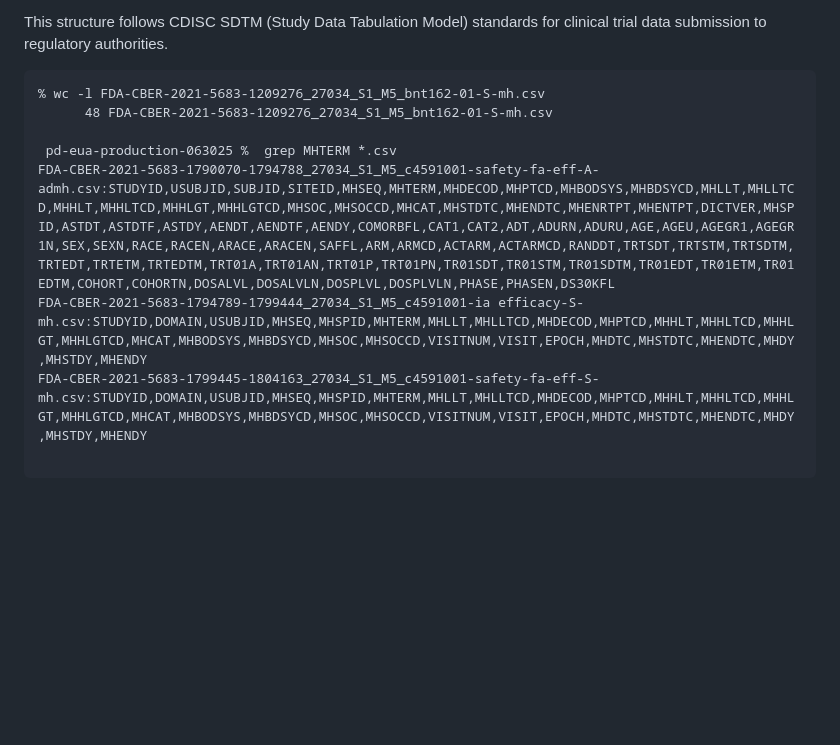
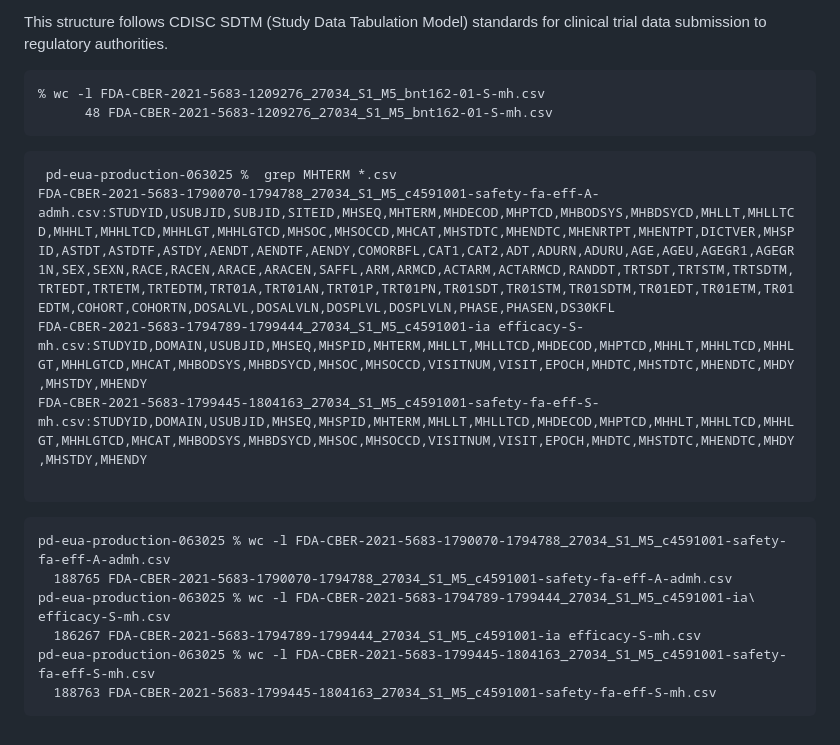
Before and after one commit to mroswell/covid-documents, a Markdown page: explain-CDISC-SDTM-MH-file.md, the part around the change. GitHub-like rendering; blank space fills up the shorter version.

````diff
--- a/explain-CDISC-SDTM-MH-file.md
+++ b/explain-CDISC-SDTM-MH-file.md
@@ -76,10 +76,20 @@ This structure follows CDISC SDTM (Study Data Tabulation Model) standards for cl
 ```
 % wc -l FDA-CBER-2021-5683-1209276_27034_S1_M5_bnt162-01-S-mh.csv
       48 FDA-CBER-2021-5683-1209276_27034_S1_M5_bnt162-01-S-mh.csv
-
+```
+```
  pd-eua-production-063025 %  grep MHTERM *.csv
 FDA-CBER-2021-5683-1790070-1794788_27034_S1_M5_c4591001-safety-fa-eff-A-admh.csv:STUDYID,USUBJID,SUBJID,SITEID,MHSEQ,MHTERM,MHDECOD,MHPTCD,MHBODSYS,MHBDSYCD,MHLLT,MHLLTCD,MHHLT,MHHLTCD,MHHLGT,MHHLGTCD,MHSOC,MHSOCCD,MHCAT,MHSTDTC,MHENDTC,MHENRTPT,MHENTPT,DICTVER,MHSPID,ASTDT,ASTDTF,ASTDY,AENDT,AENDTF,AENDY,COMORBFL,CAT1,CAT2,ADT,ADURN,ADURU,AGE,AGEU,AGEGR1,AGEGR1N,SEX,SEXN,RACE,RACEN,ARACE,ARACEN,SAFFL,ARM,ARMCD,ACTARM,ACTARMCD,RANDDT,TRTSDT,TRTSTM,TRTSDTM,TRTEDT,TRTETM,TRTEDTM,TRT01A,TRT01AN,TRT01P,TRT01PN,TR01SDT,TR01STM,TR01SDTM,TR01EDT,TR01ETM,TR01EDTM,COHORT,COHORTN,DOSALVL,DOSALVLN,DOSPLVL,DOSPLVLN,PHASE,PHASEN,DS30KFL
 FDA-CBER-2021-5683-1794789-1799444_27034_S1_M5_c4591001-ia efficacy-S-mh.csv:STUDYID,DOMAIN,USUBJID,MHSEQ,MHSPID,MHTERM,MHLLT,MHLLTCD,MHDECOD,MHPTCD,MHHLT,MHHLTCD,MHHLGT,MHHLGTCD,MHCAT,MHBODSYS,MHBDSYCD,MHSOC,MHSOCCD,VISITNUM,VISIT,EPOCH,MHDTC,MHSTDTC,MHENDTC,MHDY,MHSTDY,MHENDY
 FDA-CBER-2021-5683-1799445-1804163_27034_S1_M5_c4591001-safety-fa-eff-S-mh.csv:STUDYID,DOMAIN,USUBJID,MHSEQ,MHSPID,MHTERM,MHLLT,MHLLTCD,MHDECOD,MHPTCD,MHHLT,MHHLTCD,MHHLGT,MHHLGTCD,MHCAT,MHBODSYS,MHBDSYCD,MHSOC,MHSOCCD,VISITNUM,VISIT,EPOCH,MHDTC,MHSTDTC,MHENDTC,MHDY,MHSTDY,MHENDY
 
 ```
+
+```
+pd-eua-production-063025 % wc -l FDA-CBER-2021-5683-1790070-1794788_27034_S1_M5_c4591001-safety-fa-eff-A-admh.csv
+  188765 FDA-CBER-2021-5683-1790070-1794788_27034_S1_M5_c4591001-safety-fa-eff-A-admh.csv
+pd-eua-production-063025 % wc -l FDA-CBER-2021-5683-1794789-1799444_27034_S1_M5_c4591001-ia\ efficacy-S-mh.csv
+  186267 FDA-CBER-2021-5683-1794789-1799444_27034_S1_M5_c4591001-ia efficacy-S-mh.csv
+pd-eua-production-063025 % wc -l FDA-CBER-2021-5683-1799445-1804163_27034_S1_M5_c4591001-safety-fa-eff-S-mh.csv
+  188763 FDA-CBER-2021-5683-1799445-1804163_27034_S1_M5_c4591001-safety-fa-eff-S-mh.csv
+```
````
